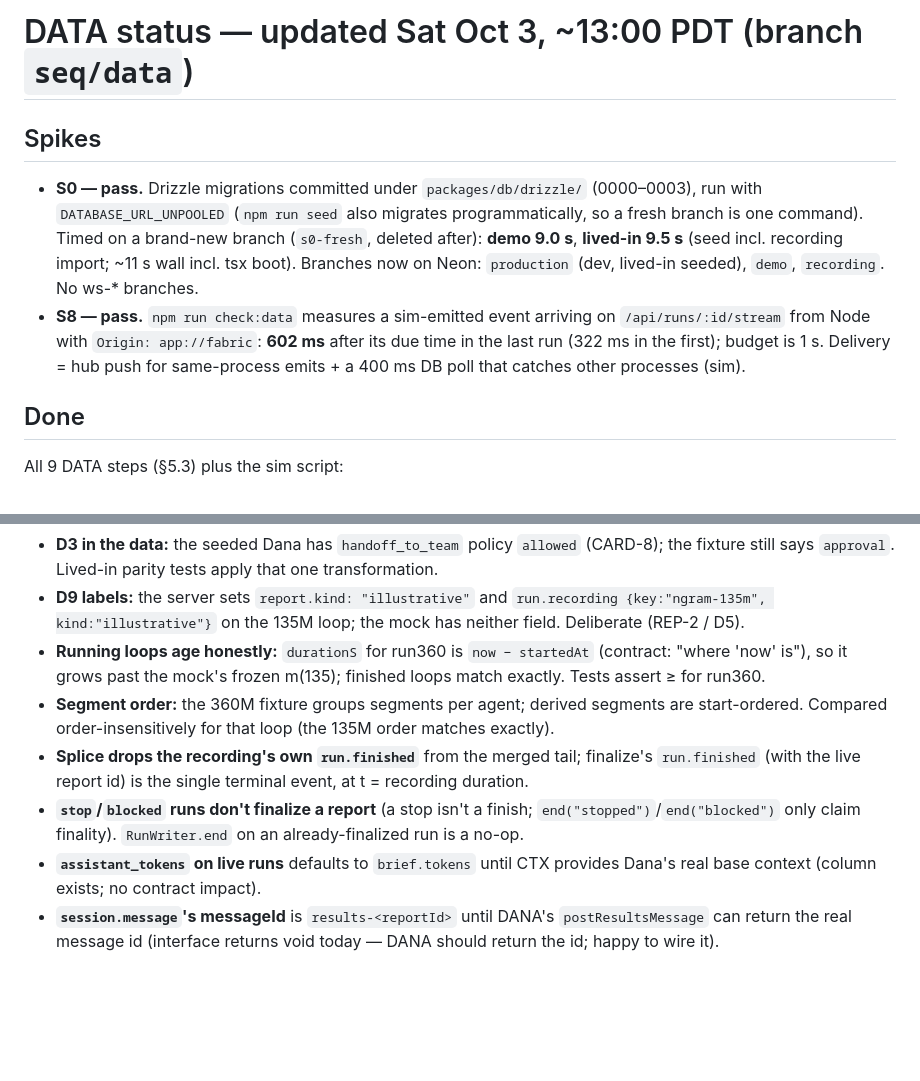
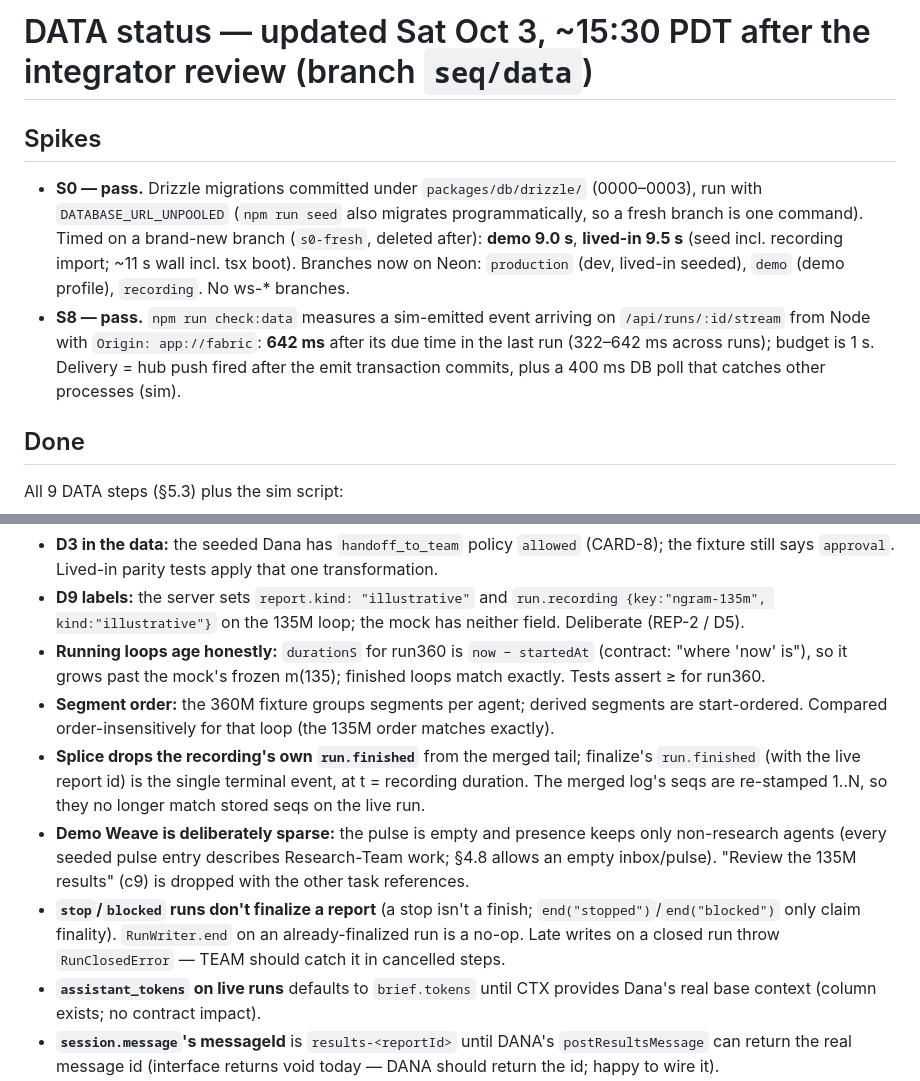
Before and after one commit to tdoan35/fabric, a Markdown page: status/data.md, 2 parts joined by grey strips. GitHub-like rendering; blank space fills up the shorter version.

```diff
--- a/status/data.md
+++ b/status/data.md
@@ -1,8 +1,8 @@
-# DATA status — updated Sat Oct 3, ~13:00 PDT (branch `seq/data`)
+# DATA status — updated Sat Oct 3, ~15:30 PDT after the integrator review (branch `seq/data`)
 
 ## Spikes
-- **S0 — pass.** Drizzle migrations committed under `packages/db/drizzle/` (0000–0003), run with `DATABASE_URL_UNPOOLED` (`npm run seed` also migrates programmatically, so a fresh branch is one command). Timed on a brand-new branch (`s0-fresh`, deleted after): **demo 9.0 s**, **lived-in 9.5 s** (seed incl. recording import; ~11 s wall incl. tsx boot). Branches now on Neon: `production` (dev, lived-in seeded), `demo`, `recording`. No ws-* branches.
-- **S8 — pass.** `npm run check:data` measures a sim-emitted event arriving on `/api/runs/:id/stream` from Node with `Origin: app://fabric`: **602 ms** after its due time in the last run (322 ms in the first); budget is 1 s. Delivery = hub push for same-process emits + a 400 ms DB poll that catches other processes (sim).
+- **S0 — pass.** Drizzle migrations committed under `packages/db/drizzle/` (0000–0003), run with `DATABASE_URL_UNPOOLED` (`npm run seed` also migrates programmatically, so a fresh branch is one command). Timed on a brand-new branch (`s0-fresh`, deleted after): **demo 9.0 s**, **lived-in 9.5 s** (seed incl. recording import; ~11 s wall incl. tsx boot). Branches now on Neon: `production` (dev, lived-in seeded), `demo` (demo profile), `recording`. No ws-* branches.
+- **S8 — pass.** `npm run check:data` measures a sim-emitted event arriving on `/api/runs/:id/stream` from Node with `Origin: app://fabric`: **642 ms** after its due time in the last run (322–642 ms across runs); budget is 1 s. Delivery = hub push fired after the emit transaction commits, plus a 400 ms DB poll that catches other processes (sim).
 
 ## Done
 All 9 DATA steps (§5.3) plus the sim script:
@@ -34,8 +43,9 @@ All 9 DATA steps (§5.3) plus the sim script:
 - **D9 labels:** the server sets `report.kind: "illustrative"` and `run.recording {key:"ngram-135m", kind:"illustrative"}` on the 135M loop; the mock has neither field. Deliberate (REP-2 / D5).
 - **Running loops age honestly:** `durationS` for run360 is `now − startedAt` (contract: "where 'now' is"), so it grows past the mock's frozen m(135); finished loops match exactly. Tests assert ≥ for run360.
 - **Segment order:** the 360M fixture groups segments per agent; derived segments are start-ordered. Compared order-insensitively for that loop (the 135M order matches exactly).
-- **Splice drops the recording's own `run.finished`** from the merged tail; finalize's `run.finished` (with the live report id) is the single terminal event, at t = recording duration.
-- **`stop`/`blocked` runs don't finalize a report** (a stop isn't a finish; `end("stopped")`/`end("blocked")` only claim finality). `RunWriter.end` on an already-finalized run is a no-op.
+- **Splice drops the recording's own `run.finished`** from the merged tail; finalize's `run.finished` (with the live report id) is the single terminal event, at t = recording duration. The merged log's seqs are re-stamped 1..N, so they no longer match stored seqs on the live run.
+- **Demo Weave is deliberately sparse:** the pulse is empty and presence keeps only non-research agents (every seeded pulse entry describes Research-Team work; §4.8 allows an empty inbox/pulse). "Review the 135M results" (c9) is dropped with the other task references.
+- **`stop`/`blocked` runs don't finalize a report** (a stop isn't a finish; `end("stopped")`/`end("blocked")` only claim finality). `RunWriter.end` on an already-finalized run is a no-op. Late writes on a closed run throw `RunClosedError` — TEAM should catch it in cancelled steps.
 - **`assistant_tokens` on live runs** defaults to `brief.tokens` until CTX provides Dana's real base context (column exists; no contract impact).
 - **`session.message`'s messageId** is `results-<reportId>` until DANA's `postResultsMessage` can return the real message id (interface returns void today — DANA should return the id; happy to wire it).
 - **Binary artifacts** are stored base64 in the artifacts.content text column with `application/octet-stream`; the illustrative bundle's `.zip` is a text stub.
```
Also changed, not shown: other parts of status/data.md (+17 -6 lines).
